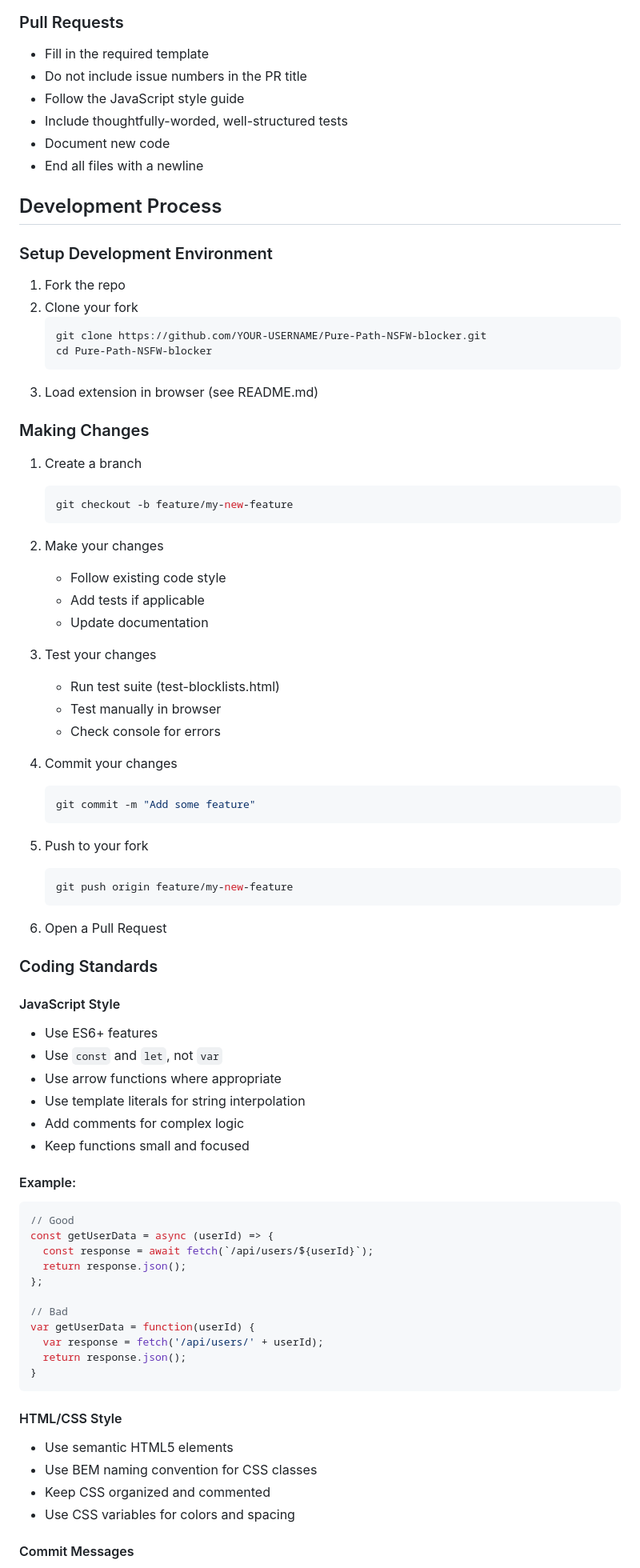
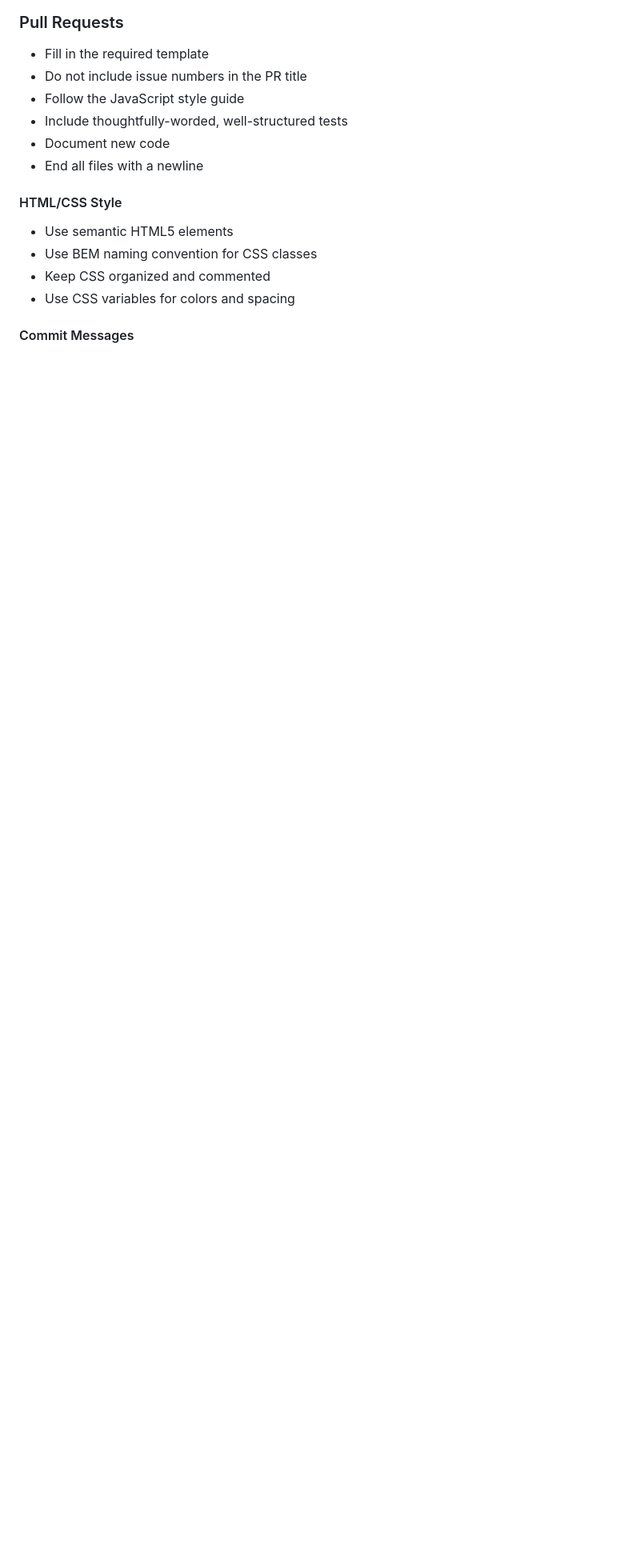
Before and after one commit to Xeno-legit/Pure-Path-NSFW-blocker, a Markdown page: CONTRIBUTING.md, the part around one of its changes. Shown at 80% size. GitHub-like rendering; blank space fills up the shorter version.

````diff
--- a/CONTRIBUTING.md
+++ b/CONTRIBUTING.md
@@ -39,73 +41,6 @@ Enhancement suggestions are tracked as GitHub issues. When creating an enhanceme
 * Include thoughtfully-worded, well-structured tests
 * Document new code
 * End all files with a newline
-
-## Development Process
-
-### Setup Development Environment
-
-1. Fork the repo
-2. Clone your fork
-   ```bash
-   git clone https://github.com/YOUR-USERNAME/Pure-Path-NSFW-blocker.git
-   cd Pure-Path-NSFW-blocker
-   ```
-3. Load extension in browser (see README.md)
-
-### Making Changes
-
-1. Create a branch
-   ```bash
-   git checkout -b feature/my-new-feature
-   ```
-
-2. Make your changes
-   - Follow existing code style
-   - Add tests if applicable
-   - Update documentation
-
-3. Test your changes
-   - Run test suite (test-blocklists.html)
-   - Test manually in browser
-   - Check console for errors
-
-4. Commit your changes
-   ```bash
-   git commit -m "Add some feature"
-   ```
-
-5. Push to your fork
-   ```bash
-   git push origin feature/my-new-feature
-   ```
-
-6. Open a Pull Request
-
-### Coding Standards
-
-#### JavaScript Style
-
-* Use ES6+ features
-* Use `const` and `let`, not `var`
-* Use arrow functions where appropriate
-* Use template literals for string interpolation
-* Add comments for complex logic
-* Keep functions small and focused
-
-#### Example:
-```javascript
-// Good
-const getUserData = async (userId) => {
-  const response = await fetch(`/api/users/${userId}`);
-  return response.json();
-};
-
-// Bad
-var getUserData = function(userId) {
-  var response = fetch('/api/users/' + userId);
-  return response.json();
-}
-```
 
 #### HTML/CSS Style
 
````
Also changed, not shown: other parts of CONTRIBUTING.md (+5 -7 lines).
